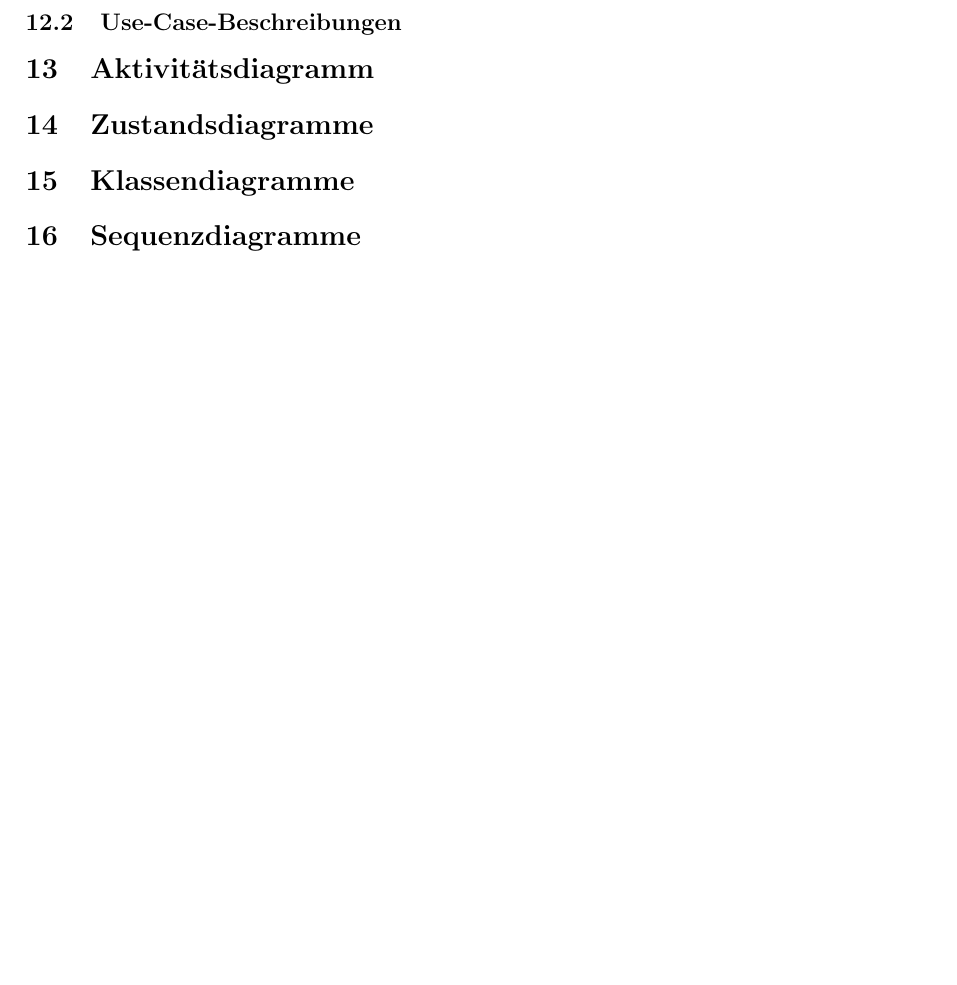
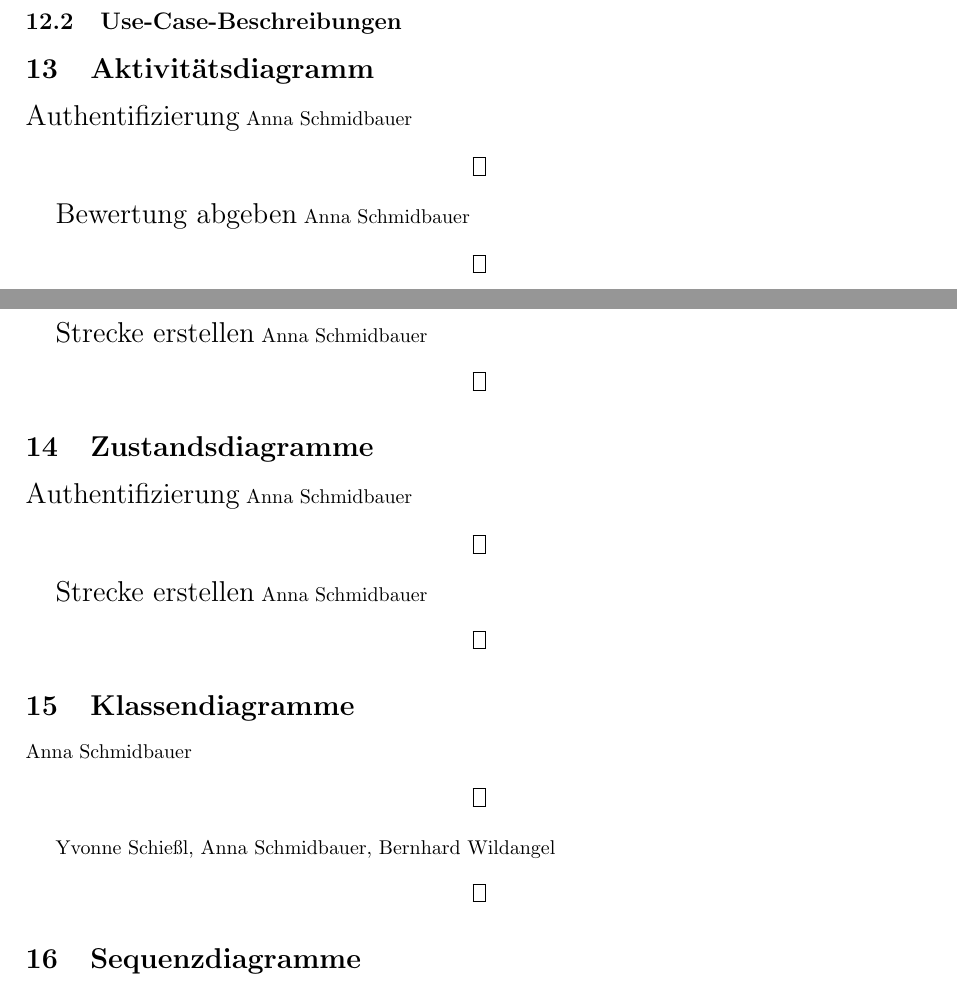
Before and after one commit to Butterkeks42/SoftwareEngineering19, a LaTeX document (Projektbericht.tex): part of page 8 of 8 before the commit and two parts of pages 7 and 8 of 8 after it, the two joined at a grey line, cut so that both start at the same text, the shorter picture padded with empty space. Compiled offline with pdfLaTeX.

Commit message:
Update Projektbericht.tex
Usecase-, Aktivitäts- ,Zustands- , Sequenz- und Klassendiagramme hinzugefügt

```diff
--- a/Projektbericht.tex
+++ b/Projektbericht.tex
@@ -314,2 +324,68 @@ Anforderungen an die Zuverlässigkeit:\newline
+{\Large Authentifizierung}
+Anna Schmidbauer
+\begin{figure}[H]
+\centering
+	\fbox{\begin{minipage}{16cm}
+%	   \includegraphics[width=15cm]{authentifizierung_activity.png}
+	\end{minipage}}
+\end{figure}
+
+
+{\Large Bewertung abgeben}
+Anna Schmidbauer
+\begin{figure}[H]
+\centering
+	\fbox{\begin{minipage}{16cm}
+%	   \includegraphics[width=15cm]{bewertung_activity.png}
+	\end{minipage}}
+\end{figure}
+
+{\Large Strecke erstellen}
+Anna Schmidbauer
+\begin{figure}[H]
+\centering
+	\fbox{\begin{minipage}{16cm}
+%	   \includegraphics[width=15cm]{streckeerstellen_activity.png}
+	\end{minipage}}
+\end{figure}
+
 \section{Zustandsdiagramme}
+
+{\Large Authentifizierung}
+Anna Schmidbauer
+\begin{figure}[H]
+\centering
+	\fbox{\begin{minipage}{16cm}
+%	   \includegraphics[width=15cm]{authentifizierung_state.png}
+	\end{minipage}}
+\end{figure}
+
+
+{\Large Strecke erstellen}
+Anna Schmidbauer
+\begin{figure}[H]
+\centering
+	\fbox{\begin{minipage}{16cm}
+%	   \includegraphics[width=15cm]{streckeerstellen_state.png}
+	\end{minipage}}
+\end{figure}
+
+
 \section{Klassendiagramme}
+
+Anna Schmidbauer
+\begin{figure}[H]
+\centering
+	\fbox{\begin{minipage}{16cm}
+%	   \includegraphics[width=15cm]{classdiagramm_anna.png}
+	\end{minipage}}
+\end{figure}
+
+
+Yvonne Schießl, Anna Schmidbauer, Bernhard Wildangel
+\begin{figure}[H]
+\centering
+	\fbox{\begin{minipage}{16cm}
+%	   \includegraphics[width=15cm]{classdiagramm_group.png}
+	\end{minipage}}
+\end{figure}
```
Also changed, not shown: Projektbericht.tex (22 more changed lines).
